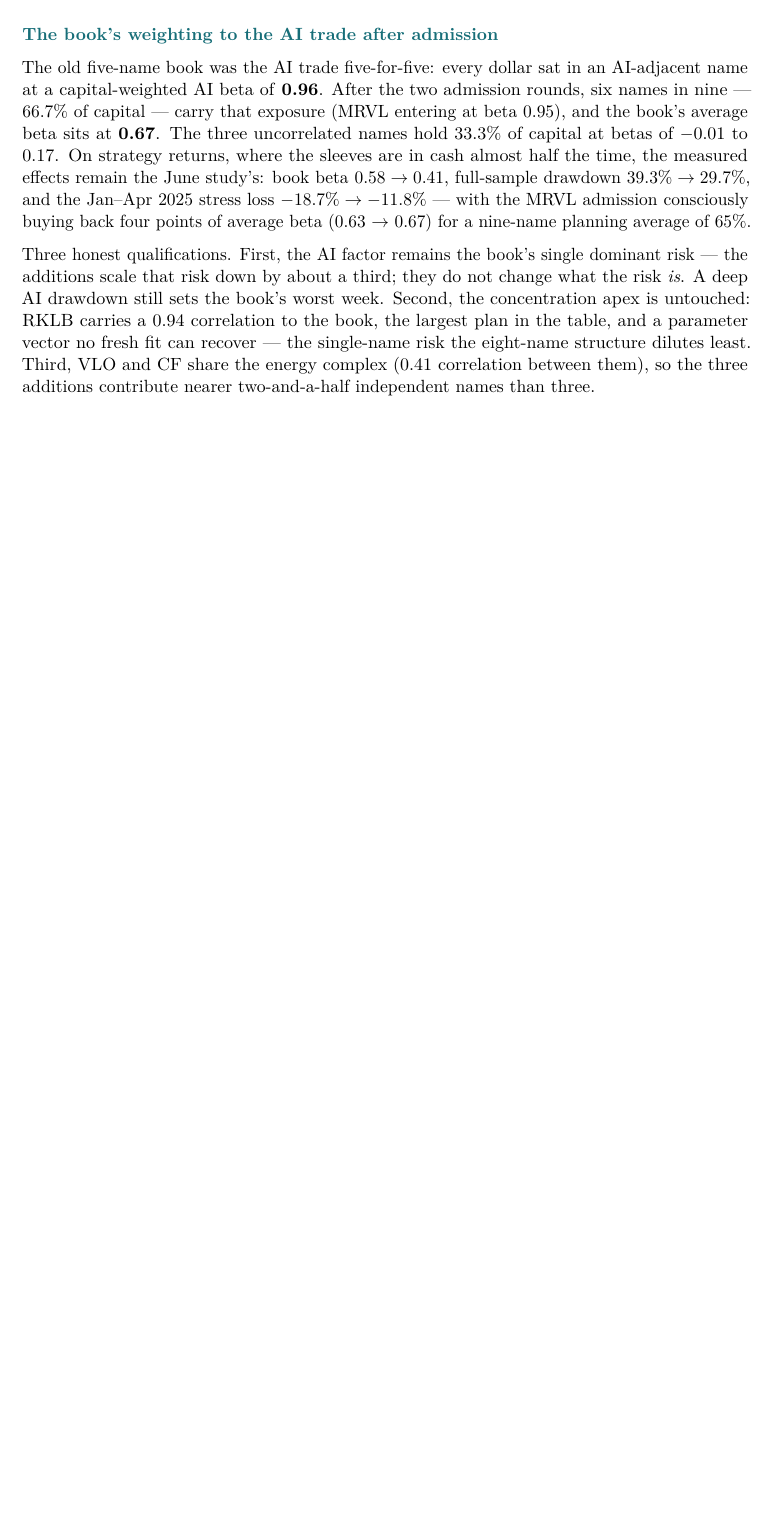
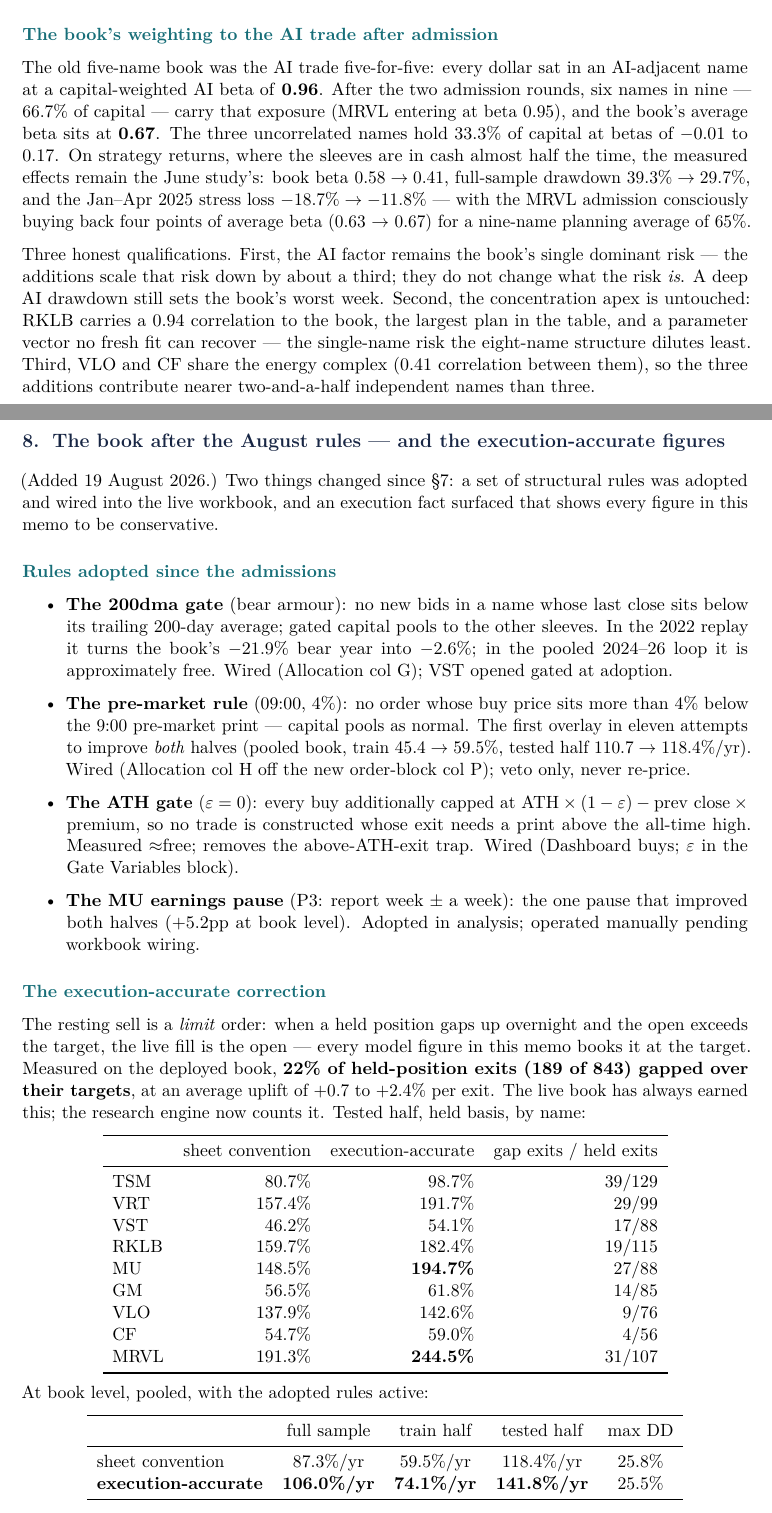
Before and after one commit to davidtfewer-creator/David-Fewer, a LaTeX document (memo/verified_book_ranking.tex): part of page 5 of 6 before the commit and two parts of pages 5 and 6 of 7 after it, the two joined at a grey line, cut so that both start at the same text, the shorter picture padded with empty space. Compiled offline with pdfLaTeX.

Commit message:
Update verified book ranking with section 8 (19 Aug revision)
New section covering everything since the MRVL admission: the four
adopted rules (200dma gate, 09:00/4% pre-market rule, ATH epsilon
gate, MU P3 pause with its wiring status), the gap-exit execution
correction with per-name tested-half and pooled book tables (sheet
convention vs execution-accurate: book 87.3->106.0% full, 118.4->141.8%
tested, DD unchanged) and the no-verdict-changes caveat, and the watch
list (NEM end-Q1 2027; AVGO mid-September with the stated admission
bar). Cover date line and reproduction footer updated.

Co-Authored-By: Claude Fable 5 <noreply@anthropic.com>
Claude-Session: https://claude.ai/code/session_0178GiHmUQ4DsQ7DkXVeeFvk

```diff
--- a/memo/verified_book_ranking.tex
+++ b/memo/verified_book_ranking.tex
@@ -355,3 +356,79 @@
 and CF share the energy complex (0.41 correlation between them), so the three
 additions contribute nearer two-and-a-half independent names than three.
 
+\section{The book after the August rules --- and the execution-accurate figures}
+
+(Added 19 August 2026.) Two things changed since \S7: a set of structural rules
+was adopted and wired into the live workbook, and an execution fact surfaced
+that shows every figure in this memo to be conservative.
+
+\subsection{Rules adopted since the admissions}
+
+\begin{itemize}
+\item \textbf{The 200dma gate} (bear armour): no new bids in a name whose last
+close sits below its trailing 200-day average; gated capital pools to the other
+sleeves. In the 2022 replay it turns the book's $-21.9\%$ bear year into
+$-2.6\%$; in the pooled 2024--26 loop it is approximately free. Wired
+(Allocation col G); VST opened gated at adoption.
+\item \textbf{The pre-market rule} (09:00, 4\%): no order whose buy price sits
+more than 4\% below the 9:00 pre-market print --- capital pools as normal. The
+first overlay in eleven attempts to improve \emph{both} halves (pooled book,
+train $45.4 \to 59.5\%$, tested half $110.7 \to 118.4\%$/yr). Wired
+(Allocation col H off the new order-block col P); veto only, never re-price.
+\item \textbf{The ATH gate} ($\varepsilon = 0$): every buy additionally capped
+at $\text{ATH} \times (1-\varepsilon) - \text{prev close} \times \text{premium}$,
+so no trade is constructed whose exit needs a print above the all-time high.
+Measured $\approx$free; removes the above-ATH-exit trap. Wired (Dashboard buys;
+$\varepsilon$ in the Gate Variables block).
+\item \textbf{The MU earnings pause} (P3: report week $\pm$ a week): the one
+pause that improved both halves ($+5.2$pp at book level). Adopted in analysis;
+operated manually pending workbook wiring.
+\end{itemize}
+
+\subsection{The execution-accurate correction}
+
+The resting sell is a \emph{limit} order: when a held position gaps up
+overnight and the open exceeds the target, the live fill is the open --- every
+model figure in this memo books it at the target. Measured on the deployed
+book, \textbf{22\% of held-position exits (189 of 843) gapped over their
+targets}, at an average uplift of $+0.7$ to $+2.4\%$ per exit. The live book
+has always earned this; the research engine now counts it. Tested half, held
+basis, by name:
+
+\begin{center}
+\begin{tabular}{lrrr}
+\toprule
+ & sheet convention & execution-accurate & gap exits / held exits \\
+\midrule
+TSM  &  80.7\% &  98.7\% & 39/129 \\
+VRT  & 157.4\% & 191.7\% & 29/99 \\
+VST  &  46.2\% &  54.1\% & 17/88 \\
+RKLB & 159.7\% & 182.4\% & 19/115 \\
+MU   & 148.5\% & \textbf{194.7\%} & 27/88 \\
+GM   &  56.5\% &  61.8\% & 14/85 \\
+VLO  & 137.9\% & 142.6\% & 9/76 \\
+CF   &  54.7\% &  59.0\% & 4/56 \\
+MRVL & 191.3\% & \textbf{244.5\%} & 31/107 \\
+\bottomrule
+\end{tabular}
+\end{center}
+
+At book level, pooled, with the adopted rules active:
+
+\begin{center}
+\begin{tabular}{lcccc}
+\toprule
+ & full sample & train half & tested half & max DD \\
+\midrule
+sheet convention        & 87.3\%/yr & 59.5\%/yr & 118.4\%/yr & 25.8\% \\
+\textbf{execution-accurate} & \textbf{106.0\%/yr} & \textbf{74.1\%/yr} & \textbf{141.8\%/yr} & 25.5\% \\
+\bottomrule
+\end{tabular}
+\end{center}
+
+\tabnote{The planning figures in \S7 are left unchanged and should continue to
+anchor expectations --- they are now known to be conservative by roughly this
+margin. The correction is an execution fact, not an edge claim: every A-vs-B
+comparison behind this memo's decisions measured both sides on the same
+(conservative) convention, so no verdict changes. The effect concentrates in
+the long-hold AI names (MU, MRVL, VRT), whose seats it strengthens.}
```
Also changed, not shown: memo/verified_book_ranking.tex (23 more changed lines).
